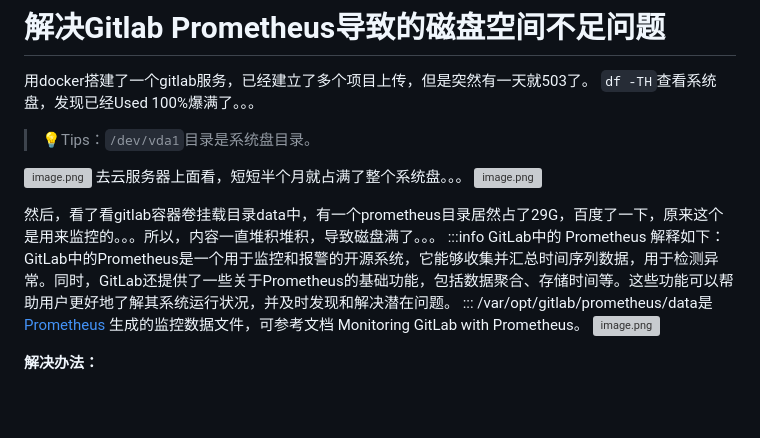
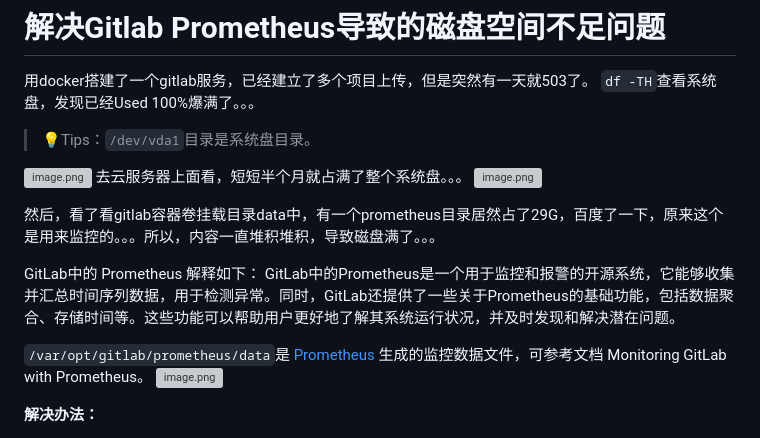
Before and after one commit to xupengboo/xupengboo, a Markdown page: 学识殿堂/Git/解决Gitlab Prometheus导致的磁盘空间不足问题.md, the part around the change. Rendered like a GitHub page; blank space fills up the shorter version; grey boxes are pictures that could not be loaded.

Commit message:
style：修改md格式

```diff
--- a/学识殿堂/Git/解决Gitlab Prometheus导致的磁盘空间不足问题.md
+++ b/学识殿堂/Git/解决Gitlab Prometheus导致的磁盘空间不足问题.md
@@ -10,11 +10,11 @@
 ![image.png](https://cdn.nlark.com/yuque/0/2024/png/32707260/1704179123586-e1b323c4-96c9-4671-ab92-d7605d7c9def.png#averageHue=%23e5c192&clientId=u2e1fae89-0414-4&from=paste&height=365&id=u335403c9&originHeight=456&originWidth=717&originalType=binary&ratio=1.25&rotation=0&showTitle=false&size=29085&status=done&style=none&taskId=ub9c693e5-a930-4ca1-9636-1860da92ee9&title=&width=573.6)
 
 然后，看了看gitlab容器卷挂载目录data中，有一个prometheus目录居然占了29G，百度了一下，原来这个是用来监控的。。。所以，内容一直堆积堆积，导致磁盘满了。。。
-:::info
+
 GitLab中的 Prometheus 解释如下：
 GitLab中的Prometheus是一个用于监控和报警的开源系统，它能够收集并汇总时间序列数据，用于检测异常。同时，GitLab还提供了一些关于Prometheus的基础功能，包括数据聚合、存储时间等。这些功能可以帮助用户更好地了解其系统运行状况，并及时发现和解决潜在问题。
-:::
-/var/opt/gitlab/prometheus/data是 [Prometheus](https://so.csdn.net/so/search?q=Prometheus&spm=1001.2101.3001.7020) 生成的监控数据文件，可参考文档 Monitoring GitLab with Prometheus。
+
+`/var/opt/gitlab/prometheus/data`是 [Prometheus](https://so.csdn.net/so/search?q=Prometheus&spm=1001.2101.3001.7020) 生成的监控数据文件，可参考文档 Monitoring GitLab with Prometheus。
 ![image.png](https://cdn.nlark.com/yuque/0/2024/png/32707260/1704179781371-6488aff0-48ca-46c8-916d-cecd292ee67c.png#averageHue=%23252321&clientId=u2e1fae89-0414-4&from=paste&height=423&id=u791ddef0&originHeight=529&originWidth=779&originalType=binary&ratio=1.25&rotation=0&showTitle=false&size=76058&status=done&style=none&taskId=ufef2c9ac-469d-40e3-ad3b-5f4035103ed&title=&width=623.2)
 
 **解决办法：**
```
